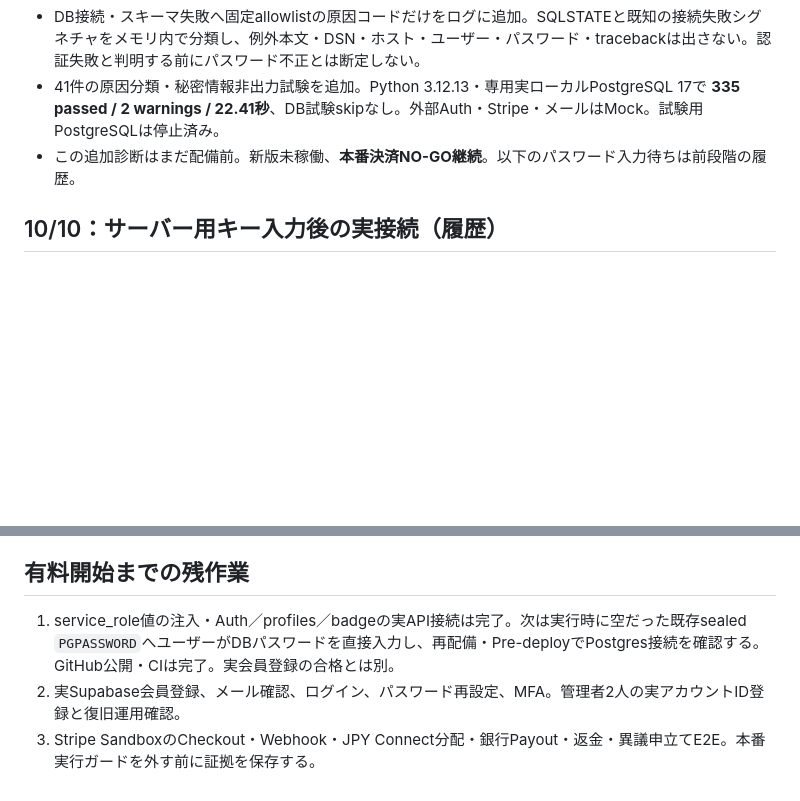
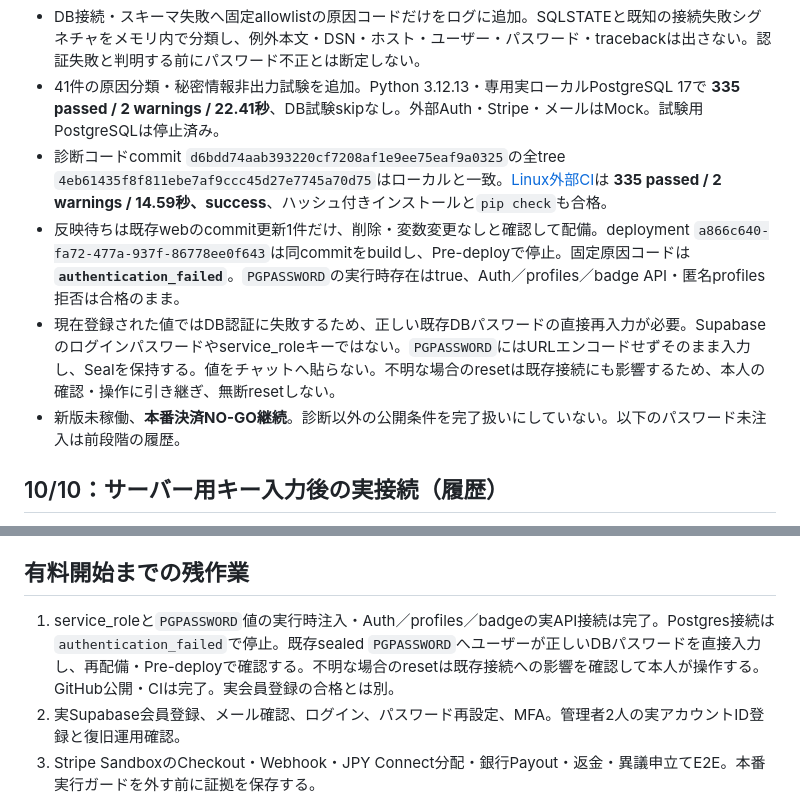
Before and after one commit to kegkeg4/toolbako, a Markdown page: RELEASE_PROGRESS_2026-10-09.md, 2 parts joined by grey strips. GitHub-like rendering; blank space fills up the shorter version.

Commit message:
Record DB authentication failure after password injection

```diff
--- a/RELEASE_PROGRESS_2026-10-09.md
+++ b/RELEASE_PROGRESS_2026-10-09.md
@@ -13,7 +13,10 @@
 - Supabaseの実Connect画面でSession poolerのホスト・ポート5432・ユーザーを確認。従来の接続先と一致し、地域からホストを推測して変更していない。パスワードreset・キー再発行・スキーマ／権限変更なし。
 - DB接続・スキーマ失敗へ固定allowlistの原因コードだけをログに追加。SQLSTATEと既知の接続失敗シグネチャをメモリ内で分類し、例外本文・DSN・ホスト・ユーザー・パスワード・tracebackは出さない。認証失敗と判明する前にパスワード不正とは断定しない。
 - 41件の原因分類・秘密情報非出力試験を追加。Python 3.12.13・専用実ローカルPostgreSQL 17で **335 passed / 2 warnings / 22.41秒**、DB試験skipなし。外部Auth・Stripe・メールはMock。試験用PostgreSQLは停止済み。
-- この追加診断はまだ配備前。新版未稼働、**本番決済NO-GO継続**。以下のパスワード入力待ちは前段階の履歴。
+- 診断コードcommit `d6bdd74aab393220cf7208af1e9ee75eaf9a0325`の全tree `4eb61435f8f811ebe7af9ccc45d27e7745a70d75`はローカルと一致。[Linux外部CI](https://github.com/kegkeg4/toolbako/actions/runs/37962678920)は **335 passed / 2 warnings / 14.59秒、success**、ハッシュ付きインストールと`pip check`も合格。
+- 反映待ちは既存webのcommit更新1件だけ、削除・変数変更なしと確認して配備。deployment `a866c640-fa72-477a-937f-86778ee0f643`は同commitをbuildし、Pre-deployで停止。固定原因コードは **`authentication_failed`**。`PGPASSWORD`の実行時存在はtrue、Auth／profiles／badge API・匿名profiles拒否は合格のまま。
+- 現在登録された値ではDB認証に失敗するため、正しい既存DBパスワードの直接再入力が必要。Supabaseのログインパスワードやservice_roleキーではない。`PGPASSWORD`にはURLエンコードせずそのまま入力し、Sealを保持する。値をチャットへ貼らない。不明な場合のresetは既存接続にも影響するため、本人の確認・操作に引き継ぎ、無断resetしない。
+- 新版未稼働、**本番決済NO-GO継続**。診断以外の公開条件を完了扱いにしていない。以下のパスワード未注入は前段階の履歴。
 
 ## 10/10：サーバー用キー入力後の実接続（履歴）
 
@@ -138,7 +141,7 @@ Railway APIではservice_roleの変数名とSeal状態は存在する。**名前
 
 ## 有料開始までの残作業
 
-1. service_role値の注入・Auth／profiles／badgeの実API接続は完了。次は実行時に空だった既存sealed `PGPASSWORD`へユーザーがDBパスワードを直接入力し、再配備・Pre-deployでPostgres接続を確認する。GitHub公開・CIは完了。実会員登録の合格とは別。
+1. service_roleと`PGPASSWORD`値の実行時注入・Auth／profiles／badgeの実API接続は完了。Postgres接続は`authentication_failed`で停止。既存sealed `PGPASSWORD`へユーザーが正しいDBパスワードを直接入力し、再配備・Pre-deployで確認する。不明な場合のresetは既存接続への影響を確認して本人が操作する。GitHub公開・CIは完了。実会員登録の合格とは別。
 2. 実Supabase会員登録、メール確認、ログイン、パスワード再設定、MFA。管理者2人の実アカウントID登録と復旧運用確認。
 3. Stripe SandboxのCheckout・Webhook・JPY Connect分配・銀行Payout・返金・異議申立てE2E。本番実行ガードを外す前に証拠を保存する。
 4. Checkout／返金／reversalの結果不明、銀行振込後の回収、銀行失敗後の再申請、部分返金・定期課金台帳・異議申立て終了後の復元。
```
Also changed, not shown: QA_REPORT.md (+3 -2 lines).
